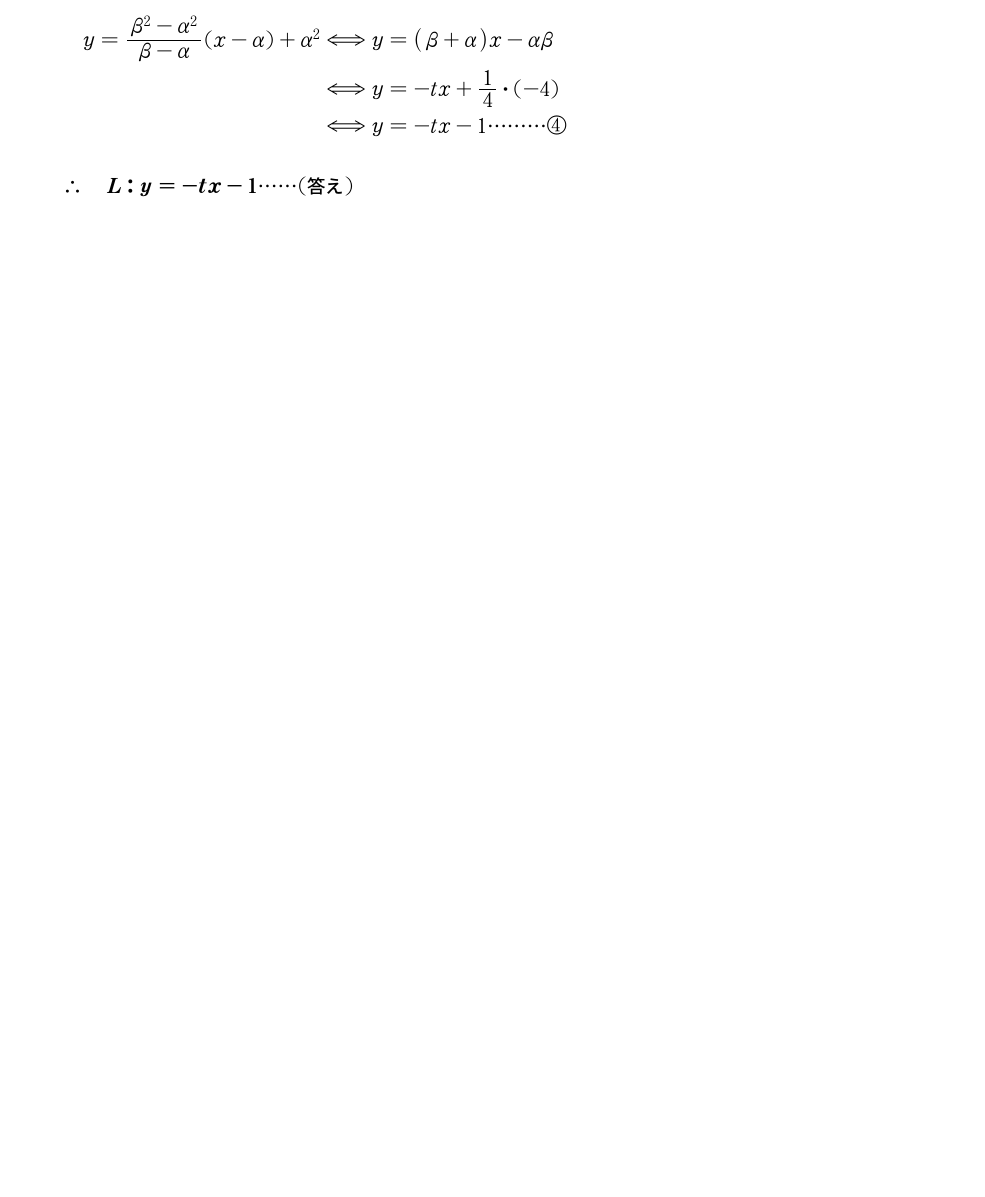
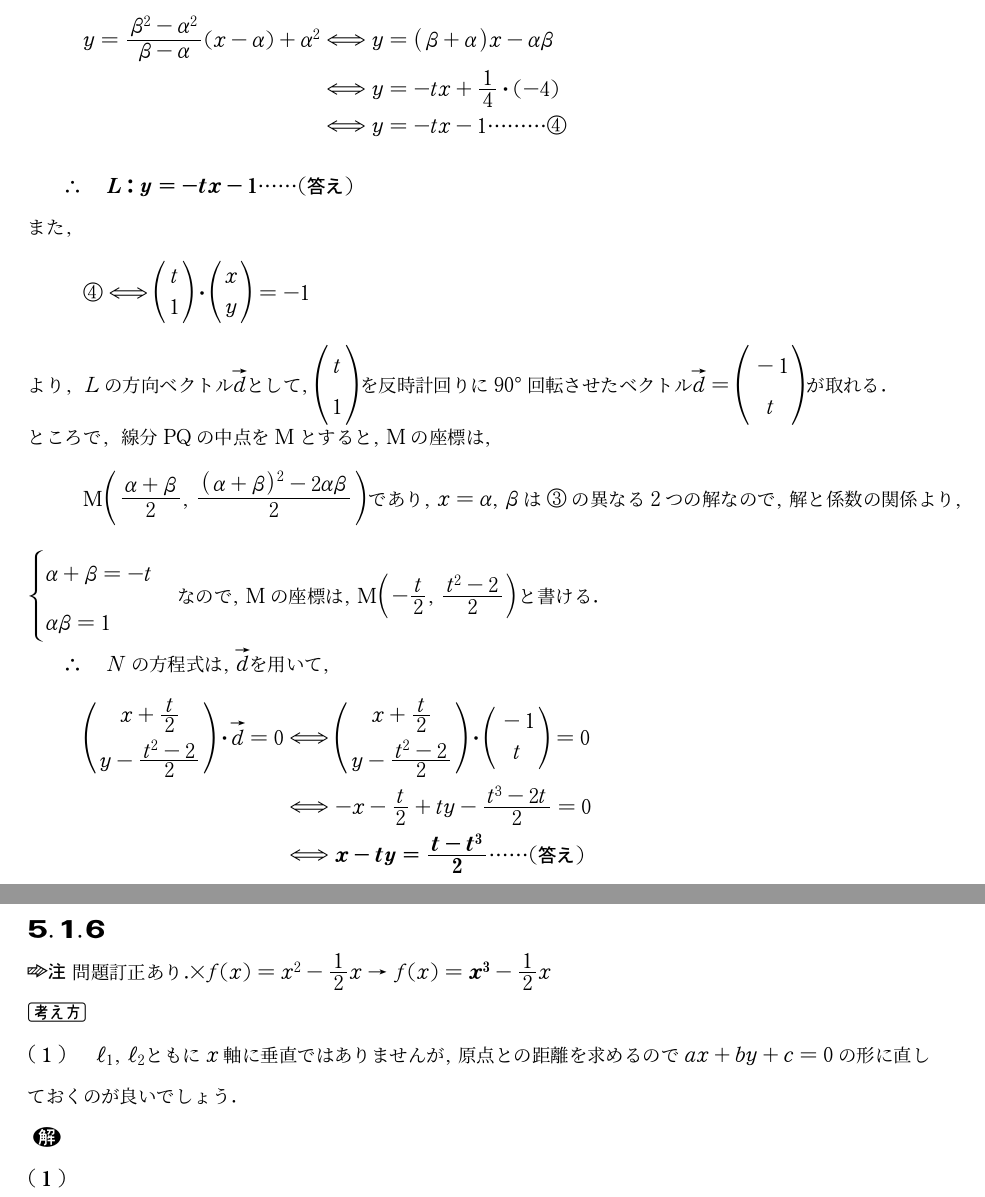
Before and after one commit to harumag/E.RISE-math-textbook, a LaTeX problem sheet (kakomon/waseda-syakaikagaku.math/waseda.math.exam.tex): part of page 92 of 112 before the commit and two parts of pages 92 and 93 of 112 after it, the two joined at a grey line, cut so that both start at the same text, the shorter picture padded with empty space. The pictures show the PDF file kakomon/waseda-syakaikagaku.math/waseda.math.exam.pdf that the author committed with the source.

Commit message:
oyasumi commi

```diff
--- a/kakomon/waseda-syakaikagaku.math/waseda.math.exam.tex
+++ b/kakomon/waseda-syakaikagaku.math/waseda.math.exam.tex
@@ -2580,11 +2580,36 @@ $\Y Cと\maruichi は\mathrm{O,A}以外の異なる二つの共有点を持つ.
     &\doti y=-tx+\dfrac{1}{4}\cdot(-4)\\
     &\doti y=-tx-1\cdots\cdots\cdots\marushi
 \end{align*}
-$\Y \kotaee{L:y=-tx-1}$
+$\Y \kotaee{L:y=-tx-1}$\\
+また,
+\begin{align*}
+    \marushi\doti \tvec<0,1>[t,1]\cdot\tvec<0,1>[x,y]=-1
+\end{align*}
+より,$Lの方向ベクトル\vec{d}として,\tvec<0,1>[t,1]を反時計回りに90\ddo 回転させたベクトル\vec{d}=\tvec<0,1>[-1,t]が取れる.$\\
+ところで,$線分\mathrm{PQ}の中点を\mathrm{M}とすると,\mathrm{M}の座標は,$
+\begin{align*}
+    \mathrm{M}\p{\dfrac{\alpha+\beta}{2},\dfrac{\p{\alpha+\beta}^2-2\alpha\beta}{2}}であり,x=\alpha,\beta は\marusan の異なる2つの解なので,解と係数の関係より,
+\end{align*}
+$\begin{cases}
+    \alpha+\beta=-t\\
+    \alpha\beta=1
+\end{cases}なので,\mathrm{M}の座標は,\mathrm{M}\p{-\dfrac{t}{2},\dfrac{t^2-2}{2}}と書ける.$\\
+$\Y Nの方程式は,\vec{d}を用いて,$
+\begin{align*}
+    \tvec<0,1>[x+\frac{t}{2},y-\frac{t^2-2}{2}]\cdot\vec{d}=0&\doti \tvec<0,1>[x+\frac{t}{2},y-\frac{t^2-2}{2}]\cdot\tvec<0,1>[-1,t]=0\\
+    &\doti -x-\dfrac{t}{2}+ty-\dfrac{t^3-2t}{2}=0\\
+    &\doti \kotaee{x-ty=\dfrac{t-t^3}{2}}
+\end{align*}
+
 
 \newpage
 \noindent\ba{5.1.6}\\
+\chu 問題訂正あり.$\times f(x)=x^2-\dfrac{1}{2}x\to f(x)=\ans{x^3}-\dfrac{1}{2}x$\\
 \kangaekata\\
+\kakkoichi　$\ell_1,\ell_2ともにx軸に垂直ではありませんが,原点との距離を求めるのでax+by+c=0の形に直しておくのが良いでしょう.$\\
+\kai\\
+\kakkoichib
+
 
 \newpage
 \section{法政大学解答編}
```
Also changed, not shown: kakomon/waseda-syakaikagaku.math/waseda.math.exam.pdf, kakomon/waseda-syakaikagaku.math/waseda.math.exam.tex (2 more changed lines).
